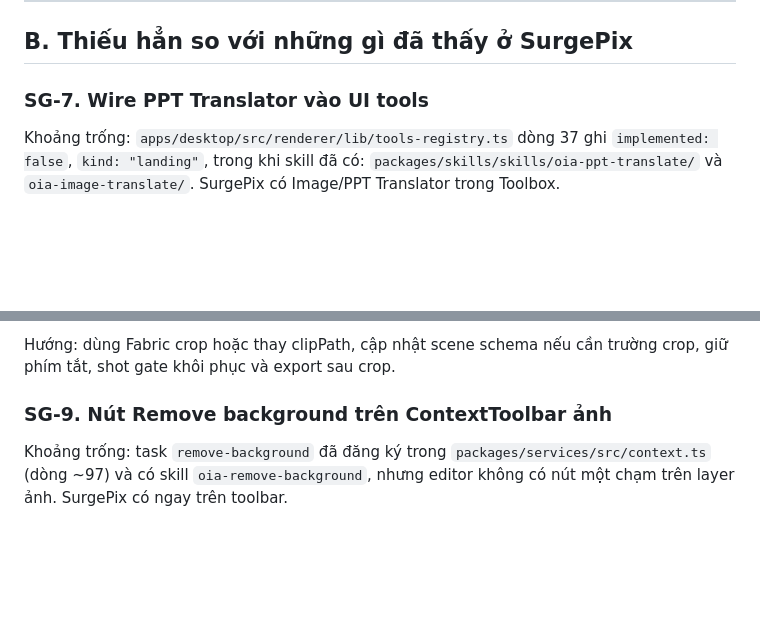
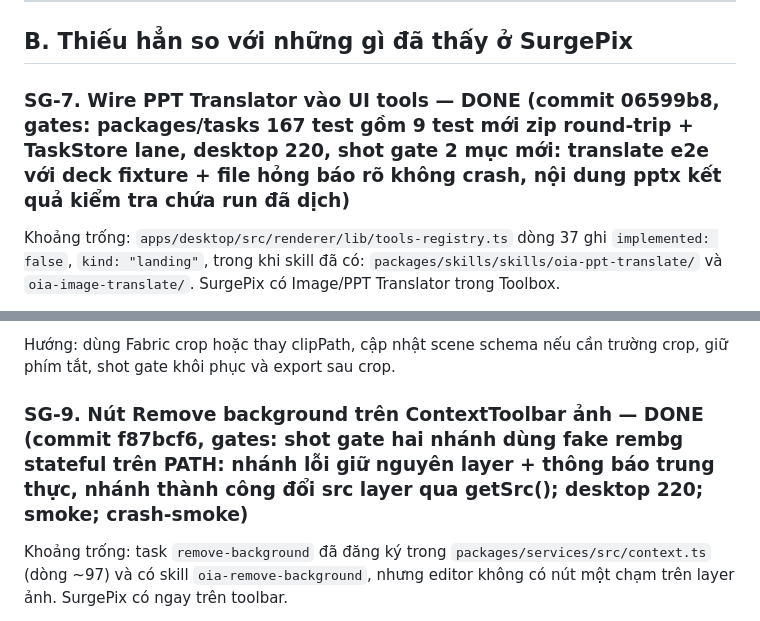
Before and after one commit to cuongducle/oia, a Markdown page: docs/designs/surgepix-parity-todo.md, 2 parts joined by grey strips. Rendered like a GitHub page; blank space fills up the shorter version.

```diff
--- a/docs/designs/surgepix-parity-todo.md
+++ b/docs/designs/surgepix-parity-todo.md
@@ -188,7 +196,7 @@ Việc cần làm:
 
 ## B. Thiếu hẳn so với những gì đã thấy ở SurgePix
 
-### SG-7. Wire PPT Translator vào UI tools
+### SG-7. Wire PPT Translator vào UI tools — DONE (commit 06599b8, gates: packages/tasks 167 test gồm 9 test mới zip round-trip + TaskStore lane, desktop 220, shot gate 2 mục mới: translate e2e với deck fixture + file hỏng báo rõ không crash, nội dung pptx kết quả kiểm tra chứa run đã dịch)
 
 Khoảng trống: `apps/desktop/src/renderer/lib/tools-registry.ts` dòng 37 ghi
 `implemented: false`, `kind: "landing"`, trong khi skill đã có:
@@ -213,7 +221,7 @@ trong `font-mask.ts` là nội bộ khớp phông, không phải công cụ ngư
 Hướng: dùng Fabric crop hoặc thay clipPath, cập nhật scene schema nếu cần
 trường crop, giữ phím tắt, shot gate khôi phục và export sau crop.
 
-### SG-9. Nút Remove background trên ContextToolbar ảnh
+### SG-9. Nút Remove background trên ContextToolbar ảnh — DONE (commit f87bcf6, gates: shot gate hai nhánh dùng fake rembg stateful trên PATH: nhánh lỗi giữ nguyên layer + thông báo trung thực, nhánh thành công đổi src layer qua getSrc(); desktop 220; smoke; crash-smoke)
 
 Khoảng trống: task `remove-background` đã đăng ký trong
 `packages/services/src/context.ts` (dòng ~97) và có skill `oia-remove-background`,
```
Also changed, not shown: other parts of docs/designs/surgepix-parity-todo.md (+12 -4 lines), docs/designs/desktop-only-reorg.md (+13 -5 lines).
